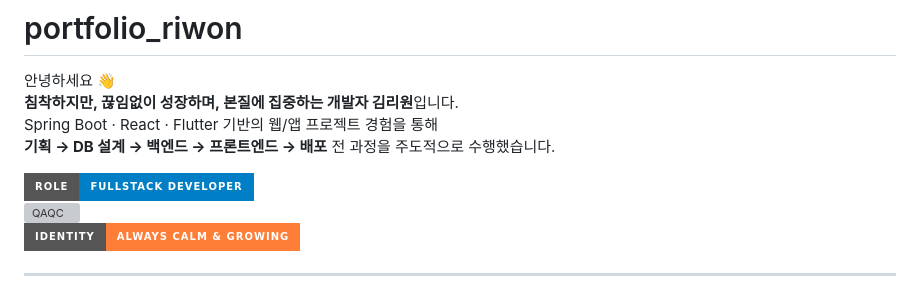
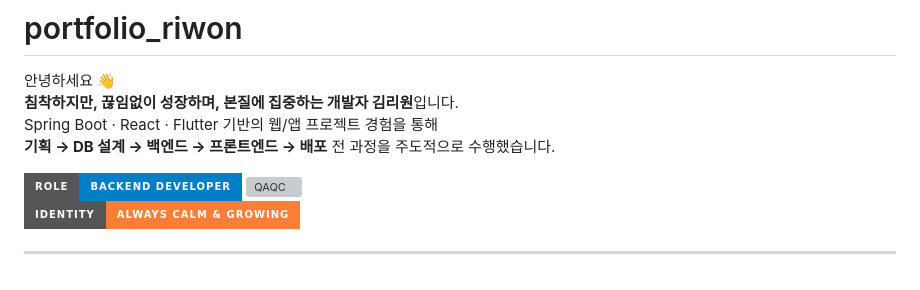
Before and after one commit to riwon-sys/portfolio_riwon, a Markdown page: README.md, the part around the change. Rendered like a GitHub page; badges without logos; grey boxes are pictures that could not be loaded.

```diff
--- a/README.md
+++ b/README.md
@@ -5,7 +5,7 @@
 Spring Boot · React · Flutter 기반의 웹/앱 프로젝트 경험을 통해
 **기획 → DB 설계 → 백엔드 → 프론트엔드 → 배포** 전 과정을 주도적으로 수행했습니다.
 
-![FullStack](https://img.shields.io/badge/Role-FullStack%20Developer-blue?style=for-the-badge&logo=springboot)
+![Backend Developer](https://img.shields.io/badge/Role-Backend%20Developer-blue?style=for-the-badge&logo=springboot)
 ![QAQC](https://img.shields.io/badge/Role-QA%2FQC%20Engineer-green?style=for-the-badge&logo=react)
 ![Growth](https://img.shields.io/badge/Identity-Always%20Calm%20%26%20Growing-orange?style=for-the-badge&logo=flutter)
 
```
